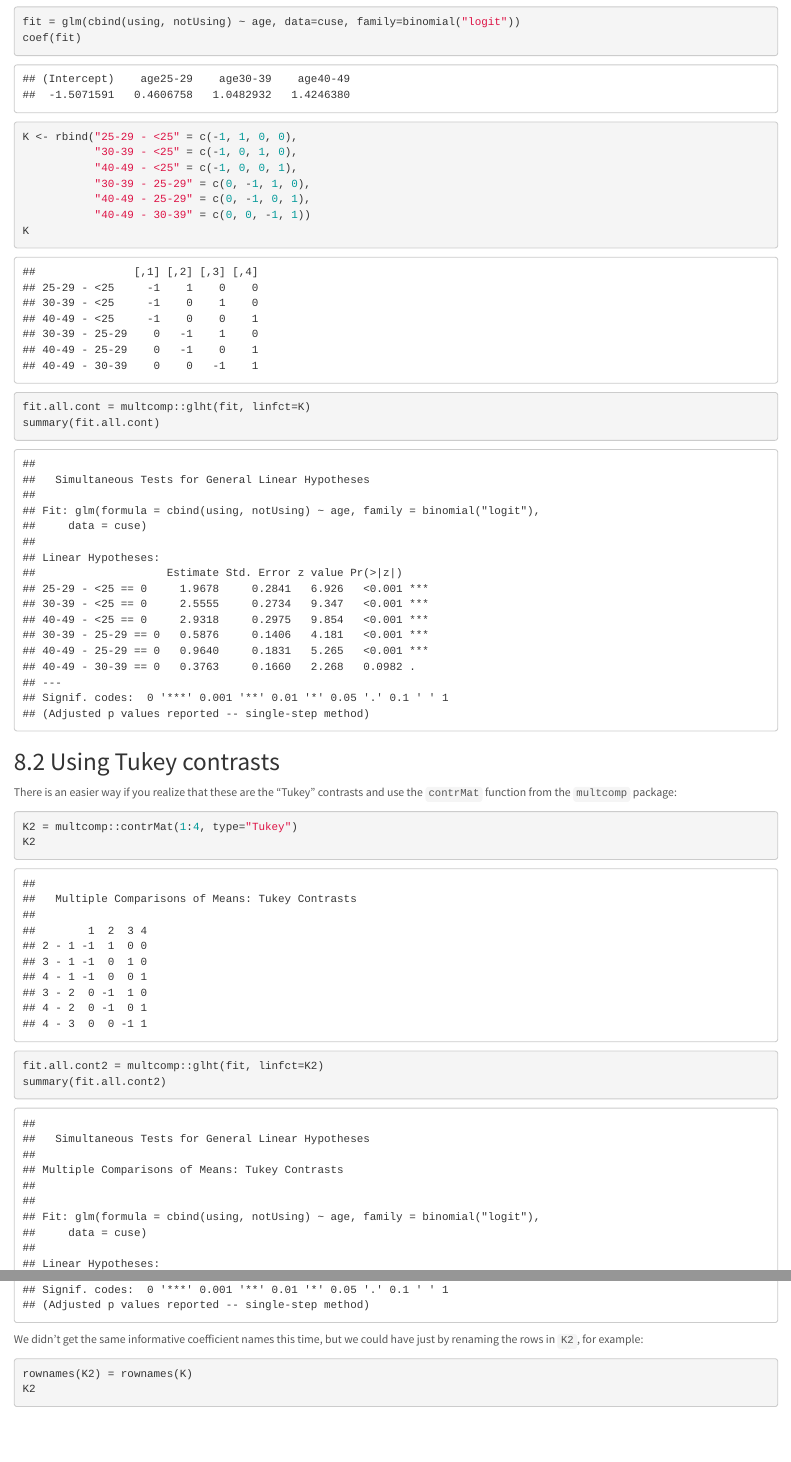
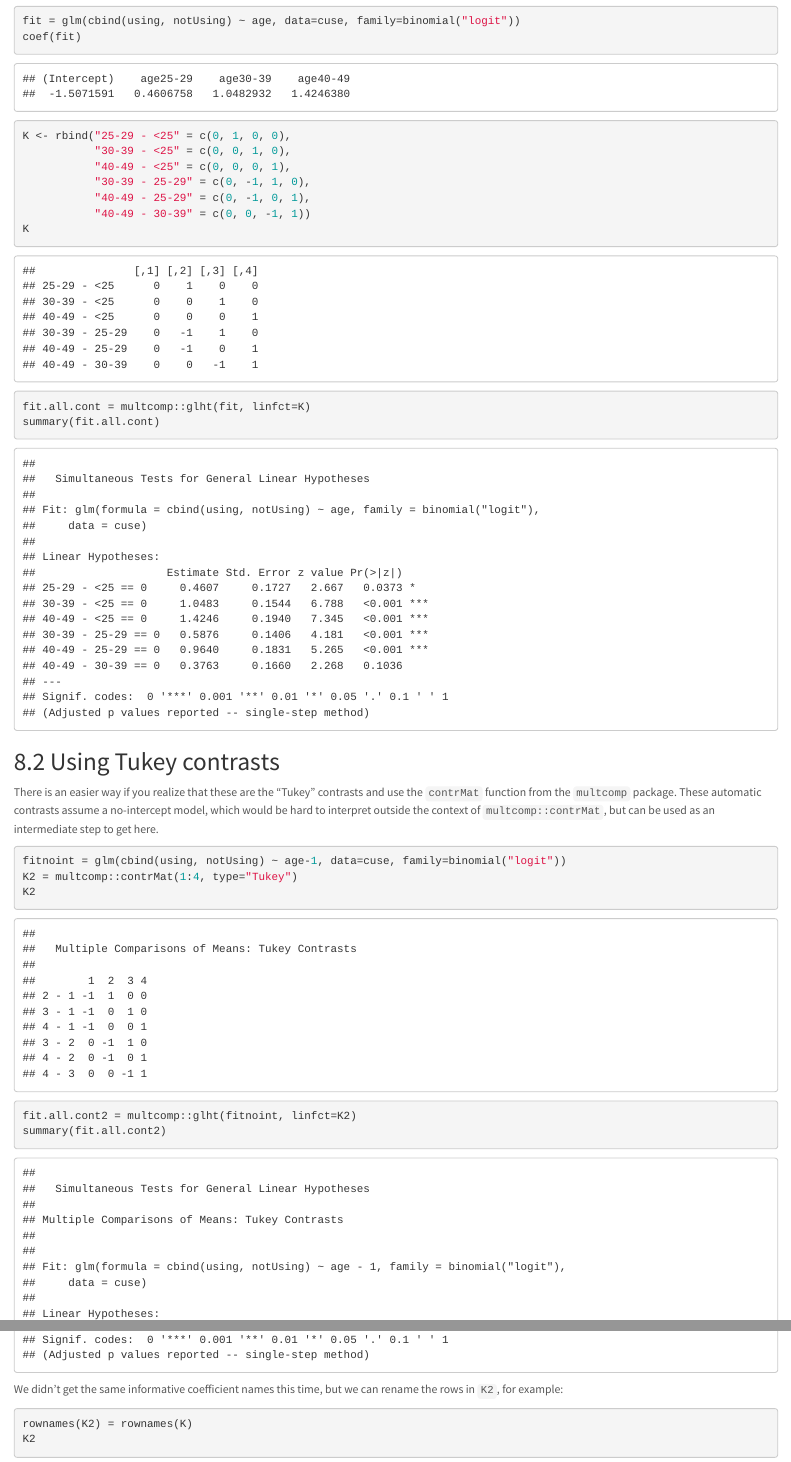
Before and after one commit to waldronbios2/session3, an R Markdown document (vignettes/session_lab.Rmd): the page in a window 1100 px wide, from 6240 px down before the commit and from 5970 px down after it, so that both start at the same text, and a second part further down, joined at a grey line. Rendered offline with R 4.5, knitr and Pandoc, with nearby package versions; code that draws random numbers runs with fixed seeds of ours; some code elsewhere in the file could not run offline.

Commit message:
fix tukey contrasts

````diff
--- a/vignettes/session_lab.Rmd
+++ b/vignettes/session_lab.Rmd
@@ -211,9 +211,9 @@ First, I'll do it manually, using the `multcomp` package and following an exampl
 ```{r}
 fit = glm(cbind(using, notUsing) ~ age, data=cuse, family=binomial("logit"))
 coef(fit)
-K <- rbind("25-29 - <25" = c(-1, 1, 0, 0),
-           "30-39 - <25" = c(-1, 0, 1, 0),
-           "40-49 - <25" = c(-1, 0, 0, 1),
+K <- rbind("25-29 - <25" = c(0, 1, 0, 0),
+           "30-39 - <25" = c(0, 0, 1, 0),
+           "40-49 - <25" = c(0, 0, 0, 1),
            "30-39 - 25-29" = c(0, -1, 1, 0),
            "40-49 - 25-29" = c(0, -1, 0, 1),
            "40-49 - 30-39" = c(0, 0, -1, 1))
@@ -224,16 +224,20 @@ summary(fit.all.cont)
 
 ## Using Tukey contrasts
 
-There is an easier way if you realize that these are the "Tukey" contrasts and use the `contrMat` function from the `multcomp` package:
+There is an easier way if you realize that these are the "Tukey" contrasts and use the `contrMat` function from the `multcomp` package. These automatic contrasts
+assume a no-intercept model, which would be hard to interpret outside the context of
+`multcomp::contrMat`, but can be used as an intermediate step to get here.
 
 ```{r}
+fitnoint = glm(cbind(using, notUsing) ~ age-1, data=cuse, family=binomial("logit"))
 K2 = multcomp::contrMat(1:4, type="Tukey")
 K2
-fit.all.cont2 = multcomp::glht(fit, linfct=K2)
+fit.all.cont2 = multcomp::glht(fitnoint, linfct=K2)
 summary(fit.all.cont2)
 ```
 
-We didn't get the same informative coefficient names this time, but we could have just by renaming the rows in `K2`, for example:
+We didn't get the same informative coefficient names this time, but we can
+rename the rows in `K2`, for example:
 
 ```{r}
 rownames(K2) = rownames(K)
````
Also changed, not shown: vignettes/session_lab.Rmd (4 more changed lines).
